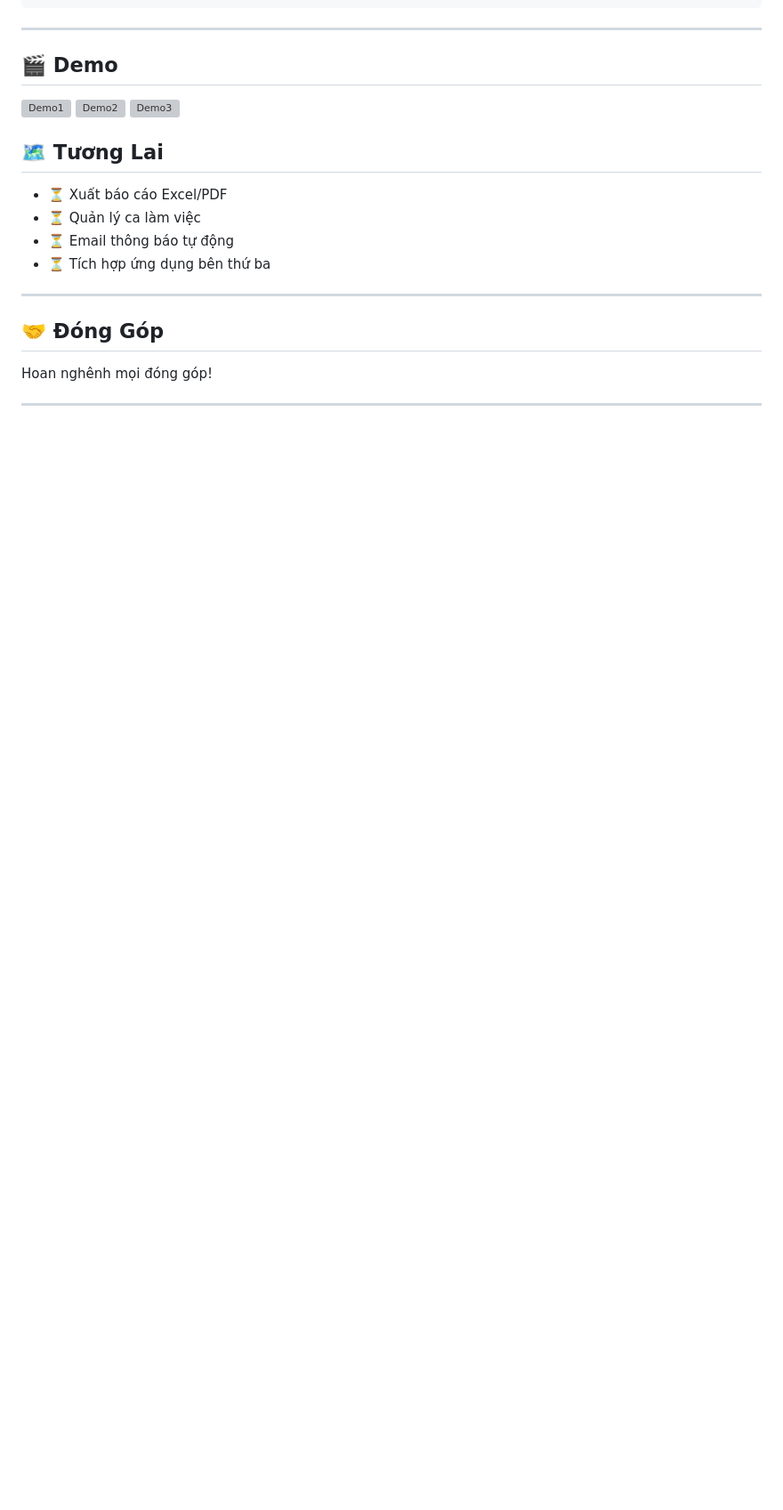
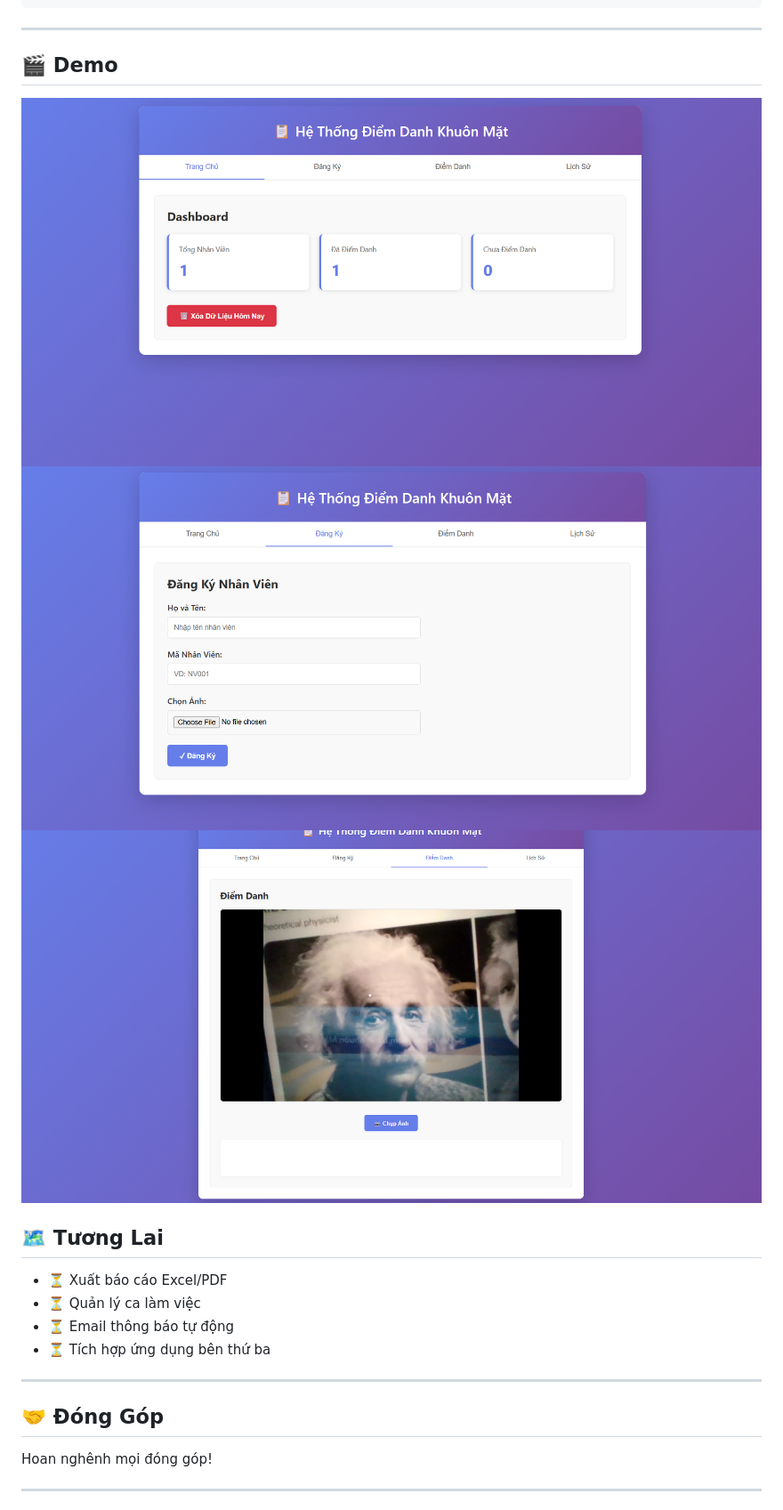
Before and after one commit to Roy2k5/Facial-Recognition-Attendance, a Markdown page: README.md, the part around one of its changes. Shown at 89% size. Rendered like a GitHub page; blank space fills up the shorter version; grey boxes are pictures that could not be loaded.

```diff
--- a/README.md
+++ b/README.md
@@ -273,9 +273,9 @@ FacialRecognitionAttendance/
 
 ## 🎬 Demo
 
-![Demo1](Demo/demo1.png)
-![Demo2](Demo/demo2.png)
-![Demo3](Demo/demo3.png)
+![Demo1](demo/demo1.png)
+![Demo2](demo/demo2.png)
+![Demo3](demo/demo3.png)
 
 ## 🗺️ Tương Lai
 
```
Also changed, not shown: other parts of README.md (+3 -6 lines).
